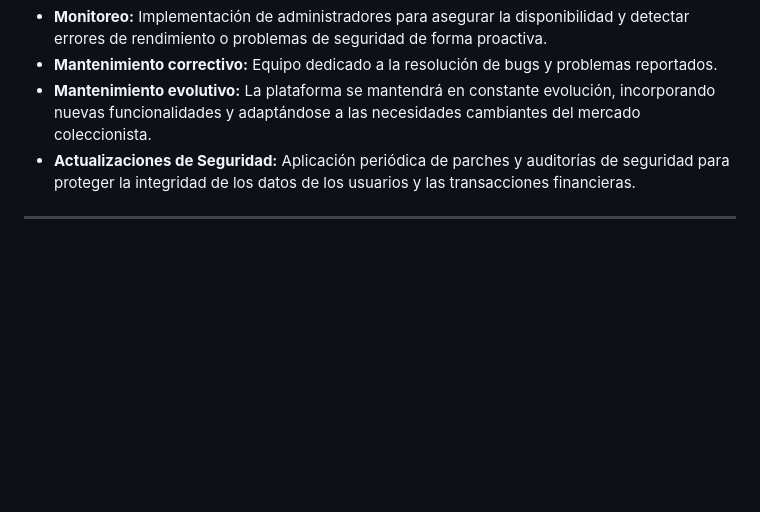
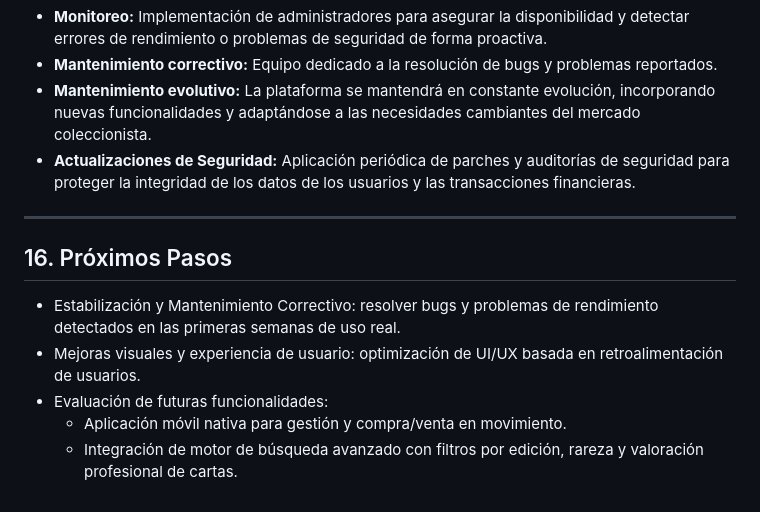
Before and after one commit to sidhartaz/CompraVenta_Pokemon, a Markdown page: REQUERIMIENTOS.MD, the part around the change. Drawn GitHub-style; blank space fills up the shorter version.

Commit message:
Próximos pasos
Added a section for upcoming steps including stabilization, UI/UX improvements, and future functionality evaluation.

```diff
--- a/REQUERIMIENTOS.MD
+++ b/REQUERIMIENTOS.MD
@@ -256,3 +256,11 @@ Proponemos el desarrollo de una plataforma web (con potencial para futura aplica
 * **Actualizaciones de Seguridad:** Aplicación periódica de parches y auditorías de seguridad para proteger la integridad de los datos de los usuarios y las transacciones financieras.
 
 ---
+
+## 16. Próximos Pasos
+
+* Estabilización y Mantenimiento Correctivo: resolver bugs y problemas de rendimiento detectados en las primeras semanas de uso real.
+* Mejoras visuales y experiencia de usuario: optimización de UI/UX basada en retroalimentación de usuarios.
+* Evaluación de futuras funcionalidades:
+  * Aplicación móvil nativa para gestión y compra/venta en movimiento.
+  * Integración de motor de búsqueda avanzado con filtros por edición, rareza y valoración profesional de cartas.
```
